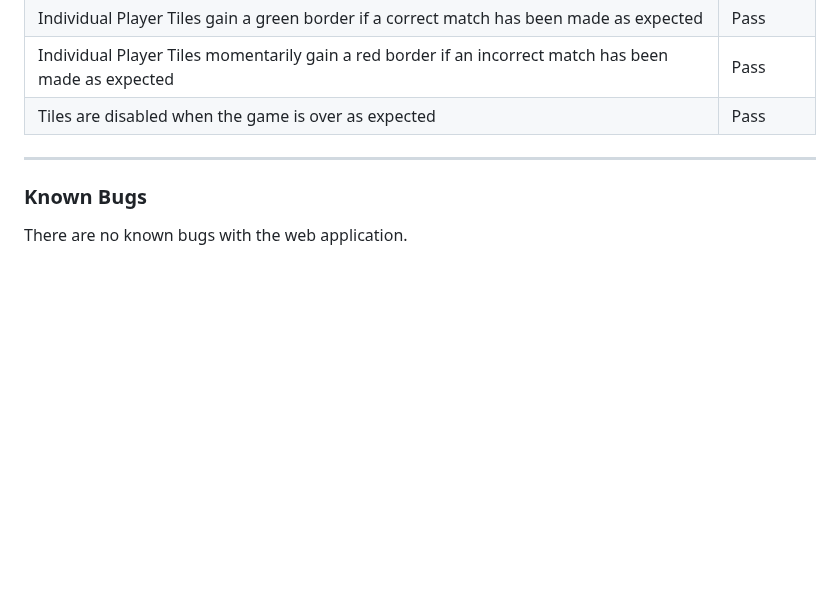
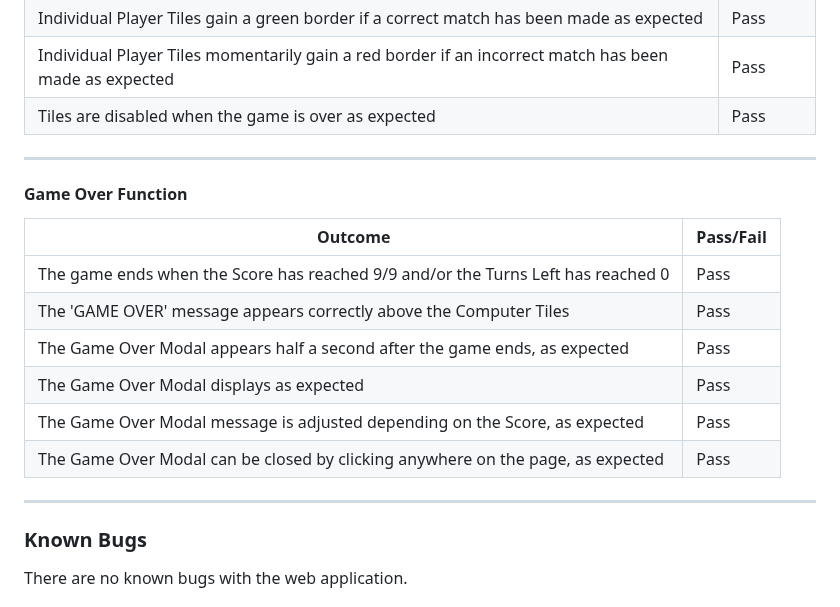
Before and after one commit to DanHodgson12/Match-a-Tile, a Markdown page: README.md, the part around the change. Rendered like a GitHub page; blank space fills up the shorter version.

Commit message:
feat: added Game Over Function to Testing section of README

```diff
--- a/README.md
+++ b/README.md
@@ -644,6 +644,18 @@ Individual Player Tiles momentarily gain a red border if an incorrect match has
 Tiles are disabled when the game is over as expected | Pass
 ---
 
+#### Game Over Function
+
+Outcome | Pass/Fail
+--- | ---
+The game ends when the Score has reached 9/9 and/or the Turns Left has reached 0 | Pass
+The 'GAME OVER' message appears correctly above the Computer Tiles | Pass
+The Game Over Modal appears half a second after the game ends, as expected | Pass
+The Game Over Modal displays as expected | Pass
+The Game Over Modal message is adjusted depending on the Score, as expected | Pass
+The Game Over Modal can be closed by clicking anywhere on the page, as expected | Pass
+---
+
 ### Known Bugs
 
 There are no known bugs with the web application.
```
